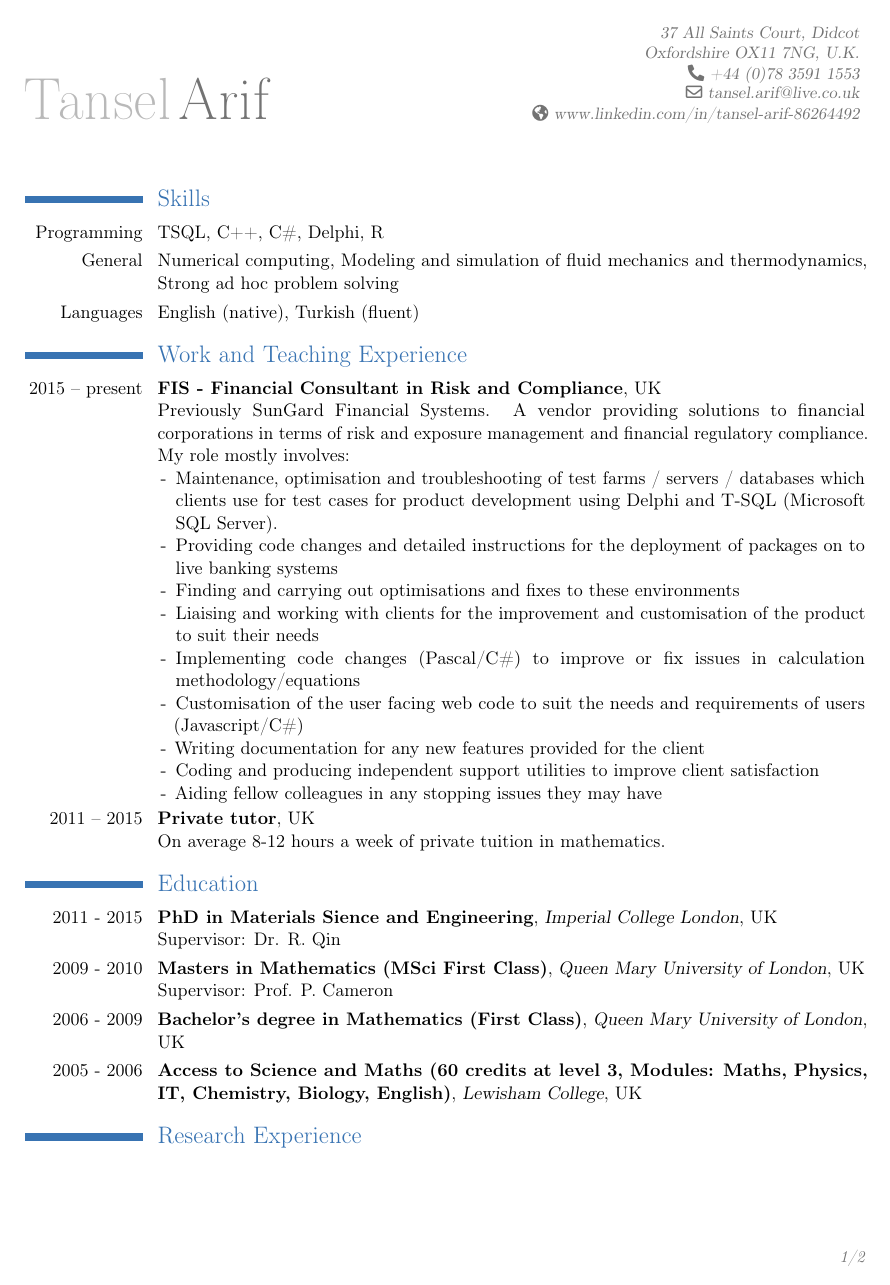
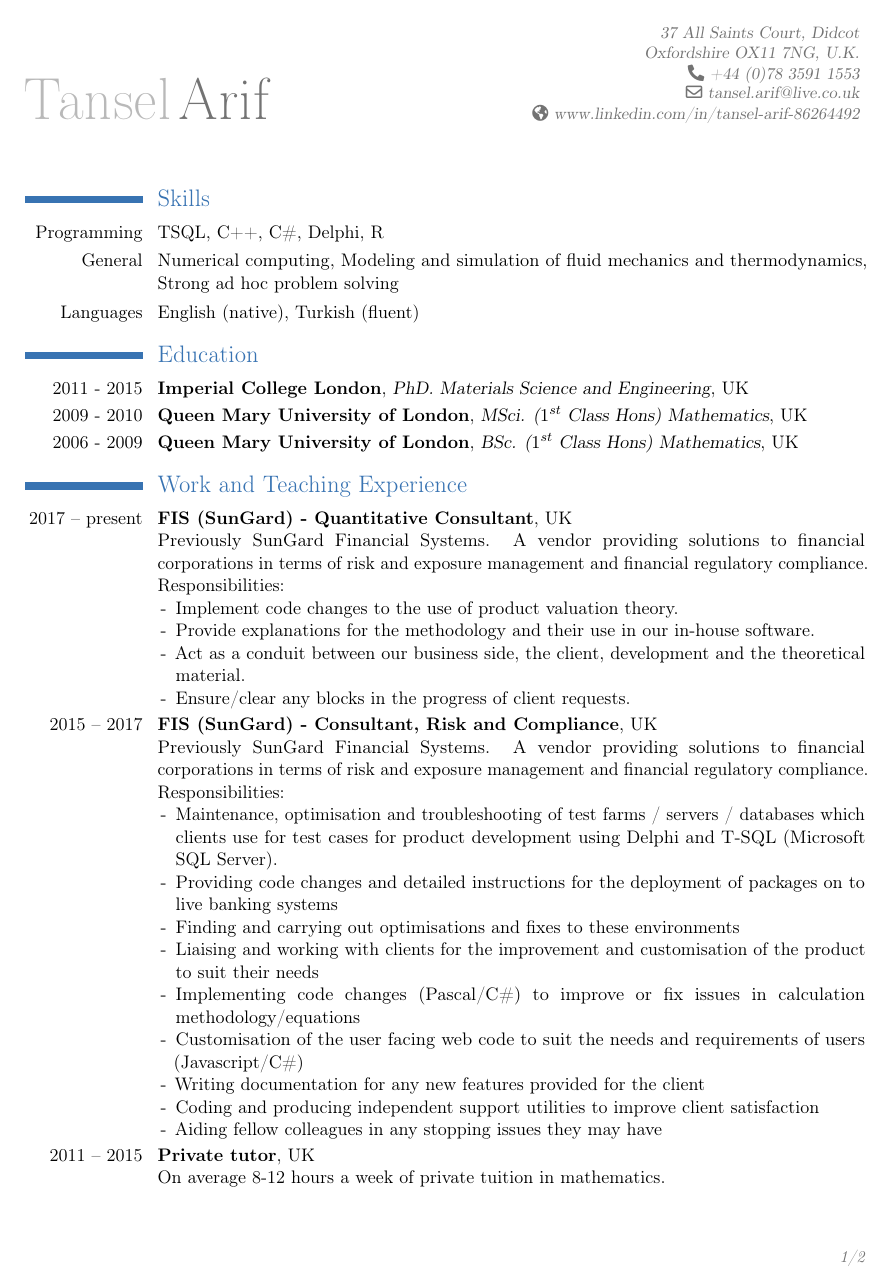
Before and after one commit to TanselArif-21/CV, a LaTeX CV (Latex/tanselcv.tex): page 1 of 2. Compiled offline with pdfLaTeX; a LaTeX package or settings file that is missing is left out.

Commit message:
CV: Updating

```diff
--- a/Latex/tanselcv.tex
+++ b/Latex/tanselcv.tex
@@ -57,8 +57,25 @@
 \cvline{General}{Numerical computing, Modeling and simulation of fluid mechanics and thermodynamics, Strong ad hoc problem solving}
 \cvline{Languages}{English (native), Turkish (fluent)}
 
+\section{Education}
+\cventry{2011 - 2015}{Imperial College London}{PhD. Materials Science and Engineering}{UK}{}{}
+\cventry{2009 - 2010}{Queen Mary University of London}{MSci. ($1^{st}$ Class Hons) Mathematics}{UK}{}{}
+%{\normalsize Supervisor: Prof. P. Cameron}
+\cventry{2006 - 2009}{Queen Mary University of London}{BSc. ($1^{st}$ Class Hons) Mathematics}{UK}{}{}
+{}
+%\cventry{2005 - 2006}{Access to Science and Maths (60 credits at level 3, Modules: Maths, Physics, IT, Chemistry, Biology, English)}{Lewisham College}{UK}{}{}
+
 \section{Work and Teaching Experience}
-\cventry{2015 -- present}{FIS - Financial Consultant in Risk and Compliance}{}{UK}{}{\normalsize Previously SunGard Financial Systems. A vendor providing solutions to financial corporations in terms of risk and exposure management and financial regulatory compliance. My role mostly involves:
+\cventry{2017 -- present}{FIS (SunGard) - Quantitative Consultant}{}{UK}{}{\normalsize Previously SunGard Financial Systems. A vendor providing solutions to financial corporations in terms of risk and exposure management and financial regulatory compliance.
+Responsibilities:
+\begin{itemize}
+\item[-] Implement code changes to the use of product valuation theory.
+\item[-] Provide explanations for the methodology and their use in our in-house software.
+\item[-] Act as a conduit between our business side, the client, development and the theoretical material.
+\item[-] Ensure/clear any blocks in the progress of client requests.
+\end{itemize}}
+
+\cventry{2015 -- 2017}{FIS (SunGard) - Consultant, Risk and Compliance}{}{UK}{}{\normalsize Previously SunGard Financial Systems. A vendor providing solutions to financial corporations in terms of risk and exposure management and financial regulatory compliance. Responsibilities:
 \begin{itemize}
 \item[-] Maintenance, optimisation and troubleshooting of test farms / servers / databases which clients use for test cases for product development using Delphi and T-SQL (Microsoft SQL Server).
 \item[-] Providing code changes and detailed instructions for the deployment of packages on to live banking systems
@@ -73,19 +90,5 @@
 \cventry{2011 -- 2015}{Private tutor}{}{UK}{}{\normalsize On average 8-12 hours a week of private tuition in mathematics.}
 
 
-\section{Education}
-\cventry{2011 - 2015}{PhD in Materials Sience and Engineering}{Imperial College London}{UK}{}{\normalsize Supervisor: Dr. R. Qin}
-\cventry{2009 - 2010}{Masters in Mathematics (MSci First Class)}{Queen Mary University of London}{UK}{}{\normalsize Supervisor: Prof. P. Cameron}
-\cventry{2006 - 2009}{Bachelor's degree in Mathematics (First Class)}{Queen Mary University of London}{UK}{}{}
-{}
-\cventry{2005 - 2006}{Access to Science and Maths (60 credits at level 3, Modules: Maths, Physics, IT, Chemistry, Biology, English)}{Lewisham College}{UK}{}{}
-{}
-%\cvitem{}{
-%Modules: Quantum Field Theory, Advanced Quantum Field Theory, Symmetry and Particle Physics, Supersymmetry and Extra Dimensions, Solitons and Instantons, Research Review on Vortices in QFT.
-%}\vspace{0.1in}
-{}
-
 %%% WORK AND RESEARCH
 \section{Research Experience}
-\cventry{2011 -- present}{Imperial College London}{}{UK}{}{\normalsize The main focus during the course of my PhD research has been on the development of theory and code for the phase-field modelling and simulation of microstructures found in steel~\hyperref[refbain]{[1,2]} as well as the formation of van der Waals fluids using the smoothed particle hydrodynamics method. Given my interest in the prediction of general evolutionary phenomena, I have collaborated on cellular automata treatment for solidification~\hyperref[refmeas]{[3]}. My final results involve the development of tools in order to combine the capabilities of multiple models to deal with situations involving fluid flow, solidification and solid state phase transformations.}
-\cventry{2009 -- 2010}{Queen Mary University of London}{}{UK}{}{\normalsize I investigated the pure mathematical constructions of codes in coding theory. The work involved writing code and alternative proofs for some known codes.}
```
Also changed, not shown: Latex/tanselcv.pdf, tanselcv.pdf, Latex/tanselcv.tex (26 more changed lines), 4 other files.
